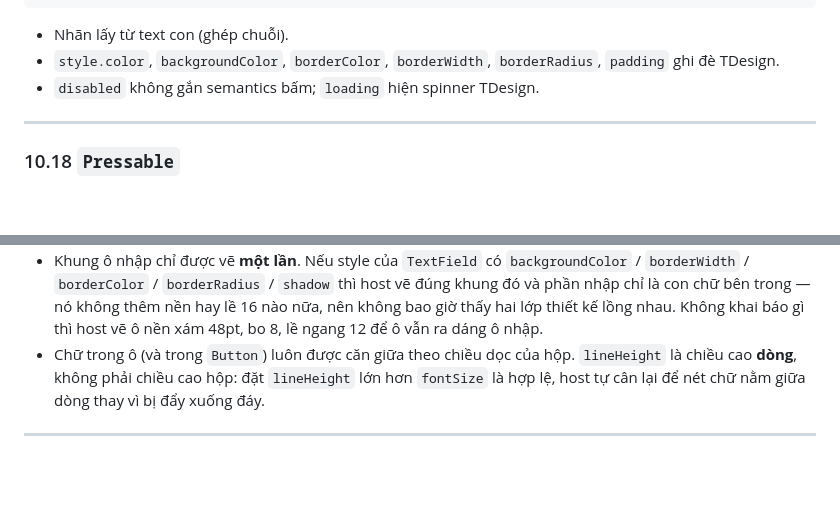
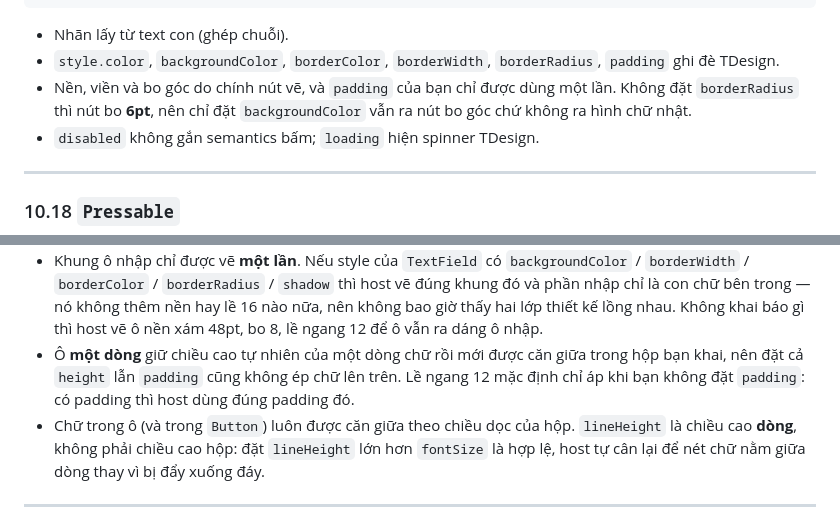
Before and after one commit to nguyenphuquyet/QChat-3, a Markdown page: docs/MINIAPP-DEVELOPER-GUIDE.md, 2 parts joined by grey strips. Rendered like a GitHub page; blank space fills up the shorter version.

```diff
--- a/docs/MINIAPP-DEVELOPER-GUIDE.md
+++ b/docs/MINIAPP-DEVELOPER-GUIDE.md
@@ -1041,6 +1041,9 @@ Tên không có trong cả hai bảng → ô trống. Đừng dùng tên ngoài
 - Nhãn lấy từ text con (ghép chuỗi).
 - `style.color`, `backgroundColor`, `borderColor`, `borderWidth`,
   `borderRadius`, `padding` ghi đè TDesign.
+- Nền, viền và bo góc do chính nút vẽ, và `padding` của bạn chỉ được dùng một
+  lần. Không đặt `borderRadius` thì nút bo **6pt**, nên chỉ đặt
+  `backgroundColor` vẫn ra nút bo góc chứ không ra hình chữ nhật.
 - `disabled` không gắn semantics bấm; `loading` hiện spinner TDesign.
 
 ---
@@ -1113,6 +1116,10 @@ Hành vi quan trọng:
   thêm nền hay lề 16 nào nữa, nên không bao giờ thấy hai lớp thiết kế lồng nhau.
   Không khai báo gì thì host vẽ ô nền xám 48pt, bo 8, lề ngang 12 để ô vẫn ra
   dáng ô nhập.
+- Ô **một dòng** giữ chiều cao tự nhiên của một dòng chữ rồi mới được căn giữa
+  trong hộp bạn khai, nên đặt cả `height` lẫn `padding` cũng không ép chữ lên
+  trên. Lề ngang 12 mặc định chỉ áp khi bạn không đặt `padding`: có padding thì
+  host dùng đúng padding đó.
 - Chữ trong ô (và trong `Button`) luôn được căn giữa theo chiều dọc của hộp.
   `lineHeight` là chiều cao **dòng**, không phải chiều cao hộp: đặt
   `lineHeight` lớn hơn `fontSize` là hợp lệ, host tự cân lại để nét chữ nằm
```
Also changed, not shown: docs/MINIAPPS.md (+10 -0 lines).
